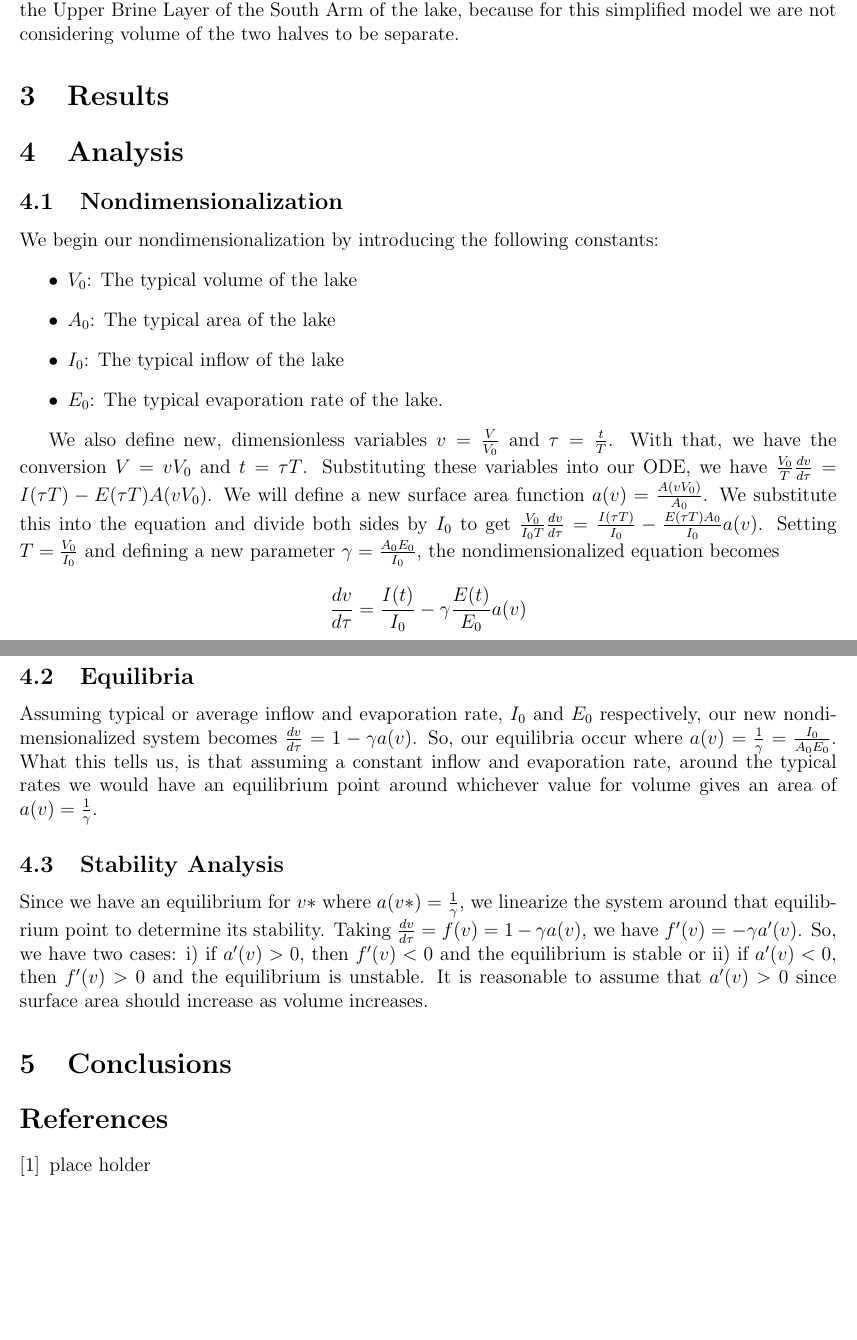
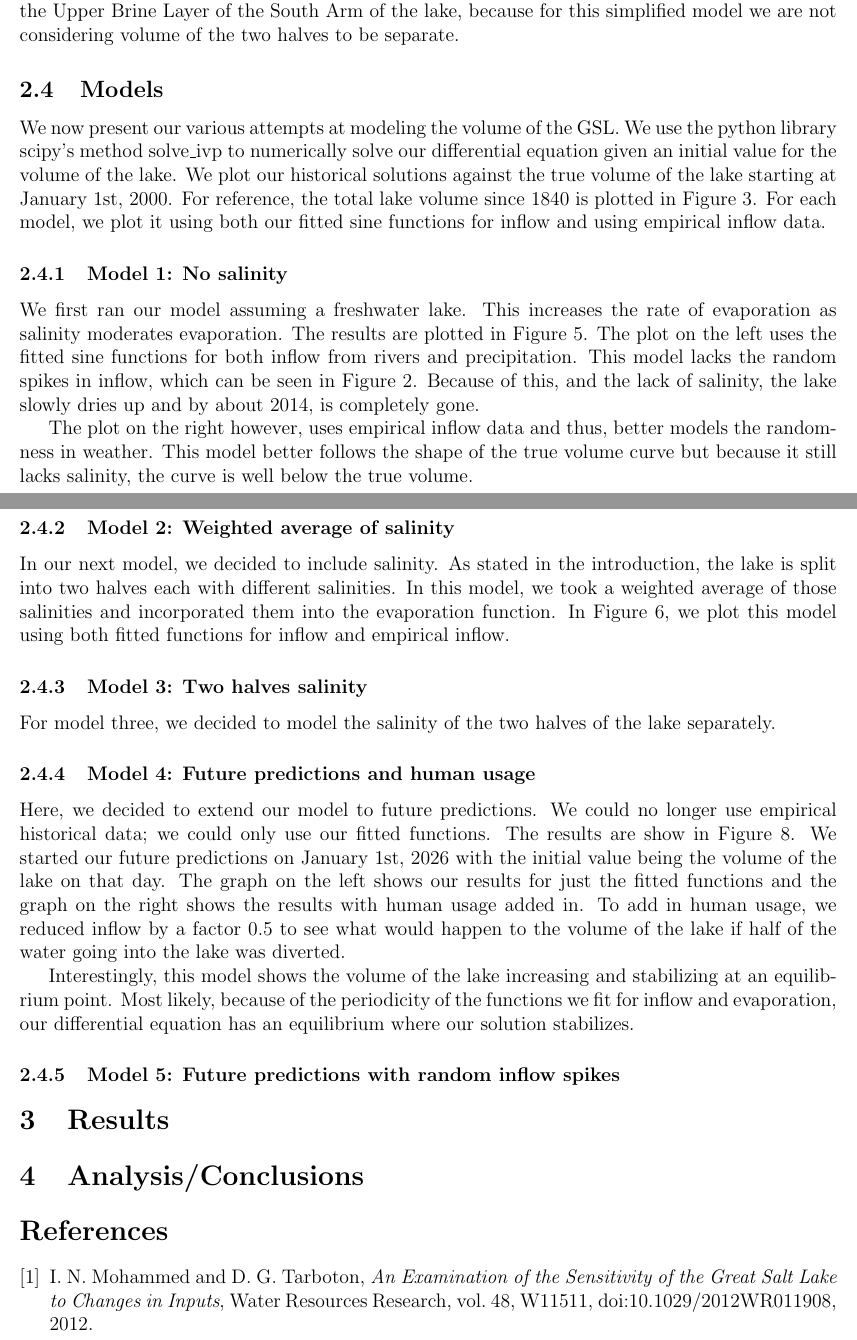
Before and after one commit to danilomcmaster/GSLModel, a LaTeX paper (project.tex): two parts of pages 5 and 6 of 9 before the commit and two parts of pages 5 and 6 of 11 after it, joined at a grey line, cut so that both start at the same text, the shorter picture padded with empty space. Compiled offline with pdfLaTeX.

Commit message:
Update project.tex
I made a mistake and removed some stuff from the .tex file, so I came back to add them back in.

```diff
--- a/project.tex
+++ b/project.tex
@@ -152,3 +148,13 @@ To capture the way salinity of the water at the surface changes with volume, we
     \label{fig:surface_salinity}
 \end{figure}
 
+\subsection{Models}
+
+We now present our various attempts at modeling the volume of the GSL. We use the python library scipy's method solve\_ivp to numerically solve our differential equation given an initial value for the volume of the lake. We plot our historical solutions against the true volume of the lake starting at January 1st, 2000. For reference, the total lake volume since 1840 is plotted in Figure~\ref{fig:lake_volume}.
+For each model, we plot it using both our fitted sine functions for inflow and using empirical inflow data.
+
+\subsubsection{Model 1: No salinity}
+
+We first ran our model assuming a freshwater lake. This increases the rate of evaporation as salinity moderates evaporation. The results are plotted in Figure~\ref{fig:model_1}. The plot on the left uses the fitted sine functions for both inflow from rivers and precipitation. This model lacks the random spikes in inflow, which can be seen in Figure~\ref{fig:inflow}. Because of this, and the lack of salinity, the lake slowly dries up and by about 2014, is completely gone.
+
+The plot on the right however, uses empirical inflow data and thus, better models the randomness in weather. This model better follows the shape of the true volume curve but because it still lacks salinity, the curve is well below the true volume.
@@ -154,0 +167,12 @@ To capture the way salinity of the water at the surface changes with volume, we
+    \label{fig:model_1}
+\end{figure}
+
+    % \centering
+    % \includegraphics[width=0.4\textwidth]{avg_eFGperc.png}\hspace{0.02\textwidth}
+    % \includegraphics[width=0.4\textwidth]{avg_TOVperc.png}
+    % \caption{}
+    % \label{fig:three}
+
+\subsubsection{Model 2: Weighted average of salinity}
+
+In our next model, we decided to include salinity. As stated in the introduction, the lake is split into two halves each with different salinities. In this model, we took a weighted average of those salinities and incorporated them into the evaporation function. In Figure~\ref{fig:model_2}, we plot this model using both fitted functions for inflow and empirical inflow.
@@ -154,0 +185,6 @@ To capture the way salinity of the water at the surface changes with volume, we
+    \label{fig:model_2}
+\end{figure}
+
+\subsubsection{Model 3: Two halves salinity}
+
+For model three, we decided to model the salinity of the two halves of the lake separately.
@@ -154,0 +197,8 @@ To capture the way salinity of the water at the surface changes with volume, we
+    \label{fig:model_3}
+\end{figure}
+
+\subsubsection{Model 4: Future predictions and human usage}
+
+Here, we decided to extend our model to future predictions. We could no longer use empirical historical data; we could only use our fitted functions. The results are show in Figure~\ref{fig:model_4}. We started our future predictions on January 1st, 2026 with the initial value being the volume of the lake on that day. The graph on the left shows our results for just the fitted functions and the graph on the right shows the results with human usage added in. To add in human usage, we reduced inflow by a factor 0.5 to see what would happen to the volume of the lake if half of the water going into the lake was diverted.
+
+Interestingly, this model shows the volume of the lake increasing and stabilizing at an equilibrium point. Most likely, because of the periodicity of the functions we fit for inflow and evaporation, our differential equation has an equilibrium where our solution stabilizes.
@@ -155,36 +211,53 @@ To capture the way salinity of the water at the surface changes with volume, we
+    \label{fig:model_4}
+\end{figure}
+
+\subsubsection{Model 5: Future predictions with random inflow spikes}
+
 \section{Results}
 
-\section{Analysis}
 
-\subsection{Nondimensionalization}
 
-We begin our nondimensionalization by introducing the following constants:
-\begin{itemize}
-\item $V_0$: The typical volume of the lake
-\item $A_0$: The typical area of the lake
-\item $I_0$: The typical inflow of the lake
-\item $E_0$: The typical evaporation rate of the lake.
-\end{itemize}
+\section{Analysis/Conclusions}
 
-We also define new, dimensionless variables $v = \frac{V}{V_0}$ and $\tau = \frac{t}{T}$. With that, we have the conversion $V = vV_0$ and $t = \tau T$. Substituting these variables into our ODE, we have $\frac{V_0}{T}\frac{dv}{d\tau} = I(\tau T) - E(\tau T)A(vV_0)$. We will define a new surface area function $a(v) = \frac{A(vV_0)}{A_0}$. We substitute this into the equation and divide both sides by $I_0$ to get $\frac{V_0}{I_0T}\frac{dv}{d\tau} = \frac{I(\tau T)}{I_0} - \frac{E(\tau T)A_0}{I_0}a(v)$. Setting $T = \frac{V_0}{I_0}$ and defining a new parameter $\gamma = \frac{A_0E_0}{I_0}$, the nondimensionalized equation becomes \[
-\frac{dv}{d\tau} = \frac{I(t)}{I_0} - \gamma\frac{E(t)}{E_0}a(v)
-\]
+% \subsection{Nondimensionalization}
 
-\subsection{Equilibria}
+% We begin our nondimensionalization by introducing the following constants:
+% \begin{itemize}
+% \item $V_0$: The typical volume of the lake
+% \item $A_0$: The typical area of the lake
+% \item $I_0$: The typical inflow of the lake
+% \item $E_0$: The typical evaporation rate of the lake.
+% \end{itemize}
 
-Assuming typical or average inflow and evaporation rate, $I_0$ and $E_0$ respectively, our new nondimensionalized system becomes $\frac{dv}{d\tau} = 1 - \gamma a(v)$. So, our equilibria occur where $a(v) = \frac{1}{\gamma} = \frac{I_0}{A_0E_0}$. What this tells us, is that assuming a constant inflow and evaporation rate, around the typical rates we would have an equilibrium point around whichever value for volume gives an area of $a(v) = \frac{1}{\gamma}$.
+% We also define new, dimensionless variables $v = \frac{V}{V_0}$ and $\tau = \frac{t}{T}$. With that, we have the conversion $V = vV_0$ and $t = \tau T$. Substituting these variables into our ODE, we have $\frac{V_0}{T}\frac{dv}{d\tau} = I(\tau T) - E(\tau T)A(vV_0)$. We will define a new surface area function $a(v) = \frac{A(vV_0)}{A_0}$. We substitute this into the equation and divide both sides by $I_0$ to get $\frac{V_0}{I_0T}\frac{dv}{d\tau} = \frac{I(\tau T)}{I_0} - \frac{E(\tau T)A_0}{I_0}a(v)$. Setting $T = \frac{V_0}{I_0}$ and defining a new parameter $\gamma = \frac{A_0E_0}{I_0}$, the nondimensionalized equation becomes \[
+% \frac{dv}{d\tau} = \frac{I(t)}{I_0} - \gamma\frac{E(t)}{E_0}a(v)
+% \]
 
-\subsection{Stability Analysis}
+% \subsection{Equilibria}
 
-Since we have an equilibrium for $v*$ where $a(v*) = \frac{1}{\gamma}$, we linearize the system around that equilibrium point to determine its stability. Taking $\frac{dv}{d\tau} = f(v) = 1 - \gamma a(v)$, we have $f'(v) = -\gamma a'(v)$. So, we have two cases: i) if $a'(v) > 0$, then $f'(v) < 0$ and the equilibrium is stable or ii) if $a'(v) < 0$, then $f'(v) > 0$ and the equilibrium is unstable. It is reasonable to assume that $a'(v) > 0$ since surface area should increase as volume increases.
+% Assuming typical or average inflow and evaporation rate, $I_0$ and $E_0$ respectively, our new nondimensionalized system becomes $\frac{dv}{d\tau} = 1 - \gamma a(v)$. So, our equilibria occur where $a(v) = \frac{1}{\gamma} = \frac{I_0}{A_0E_0}$. What this tells us, is that assuming a constant inflow and evaporation rate, around the typical rates we would have an equilibrium point around whichever value for volume gives an area of $a(v) = \frac{1}{\gamma}$.
 
-\section{Conclusions}
+% \subsection{Stability Analysis}
+
+% Since we have an equilibrium for $v*$ where $a(v*) = \frac{1}{\gamma}$, we linearize the system around that equilibrium point to determine its stability. Taking $\frac{dv}{d\tau} = f(v) = 1 - \gamma a(v)$, we have $f'(v) = -\gamma a'(v)$. So, we have two cases: i) if $a'(v) > 0$, then $f'(v) < 0$ and the equilibrium is stable or ii) if $a'(v) < 0$, then $f'(v) > 0$ and the equilibrium is unstable. It is reasonable to assume that $a'(v) > 0$ since surface area should increase as volume increases.
 
 %-------------------------------------------------------%
 
 \begin{thebibliography}{9}
-\bibitem{}
-  place holder
+
+% Example
+% \bibitem{label}
+%   Author(s),
+%   \textit{Title of the Work},
+%   Journal/Publisher,
+%   Year.
+
+\bibitem{mohammed2012}
+  I.~N. Mohammed and D.~G. Tarboton,
+  \textit{An Examination of the Sensitivity of the Great Salt Lake
+  to Changes in Inputs},
+  Water Resources Research, vol.~48, W11511,
+  doi:10.1029/2012WR011908, 2012.
 
 \end{thebibliography}
 
```
Also changed, not shown: project.tex (56 more changed lines).
